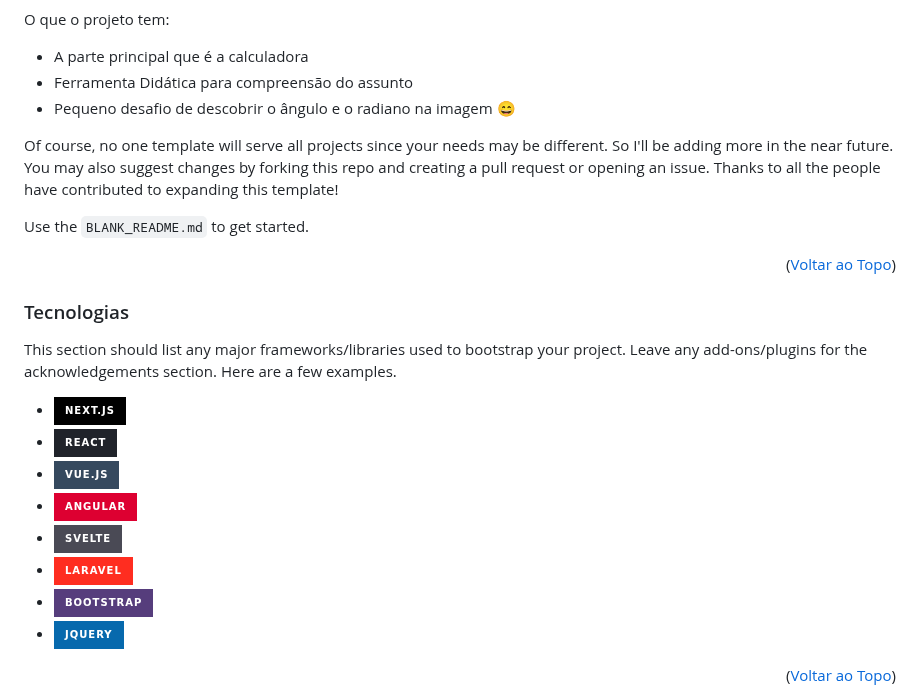
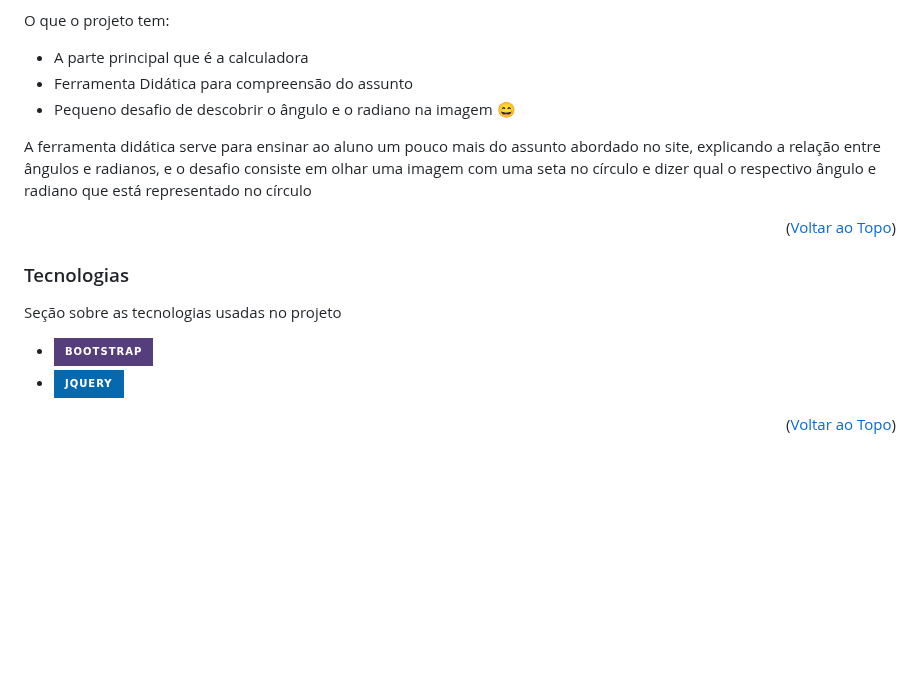
Before and after one commit to zFreshy/ProjetoTrigotech, a Markdown page: README.md, the part around the change. Rendered like a GitHub page; badges without logos; blank space fills up the shorter version.

```diff
--- a/README.md
+++ b/README.md
@@ -88,9 +88,7 @@ O que o projeto tem:
 * Ferramenta Didática para compreensão do assunto
 * Pequeno desafio de descobrir o ângulo e o radiano na imagem :smile:
 
-Of course, no one template will serve all projects since your needs may be different. So I'll be adding more in the near future. You may also suggest changes by forking this repo and creating a pull request or opening an issue. Thanks to all the people have contributed to expanding this template!
-
-Use the `BLANK_README.md` to get started.
+A ferramenta didática serve para ensinar ao aluno um pouco mais do assunto abordado no site, explicando a relação entre ângulos e radianos, e o desafio consiste em olhar uma imagem com uma seta no círculo e dizer qual o respectivo ângulo e radiano que está representado no círculo
 
 <p align="right">(<a href="#readme-top">Voltar ao Topo</a>)</p>
 
@@ -98,14 +96,8 @@ Use the `BLANK_README.md` to get started.
 
 ### Tecnologias
 
-This section should list any major frameworks/libraries used to bootstrap your project. Leave any add-ons/plugins for the acknowledgements section. Here are a few examples.
+Seção sobre as tecnologias usadas no projeto
 
-* [![Next][Next.js]][Next-url]
-* [![React][React.js]][React-url]
-* [![Vue][Vue.js]][Vue-url]
-* [![Angular][Angular.io]][Angular-url]
-* [![Svelte][Svelte.dev]][Svelte-url]
-* [![Laravel][Laravel.com]][Laravel-url]
 * [![Bootstrap][Bootstrap.com]][Bootstrap-url]
 * [![JQuery][JQuery.com]][JQuery-url]
 
```
